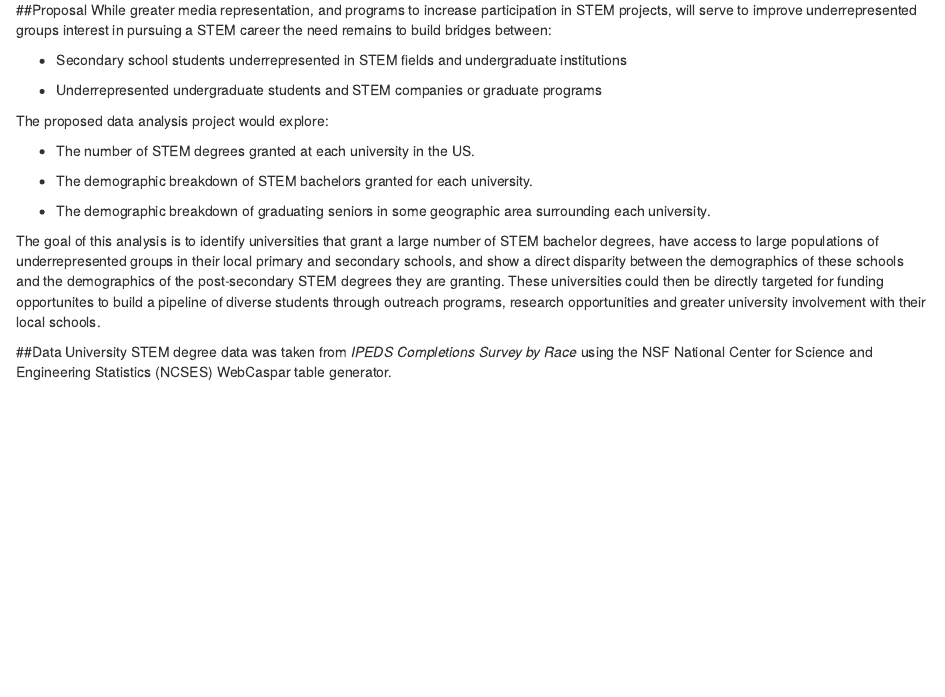
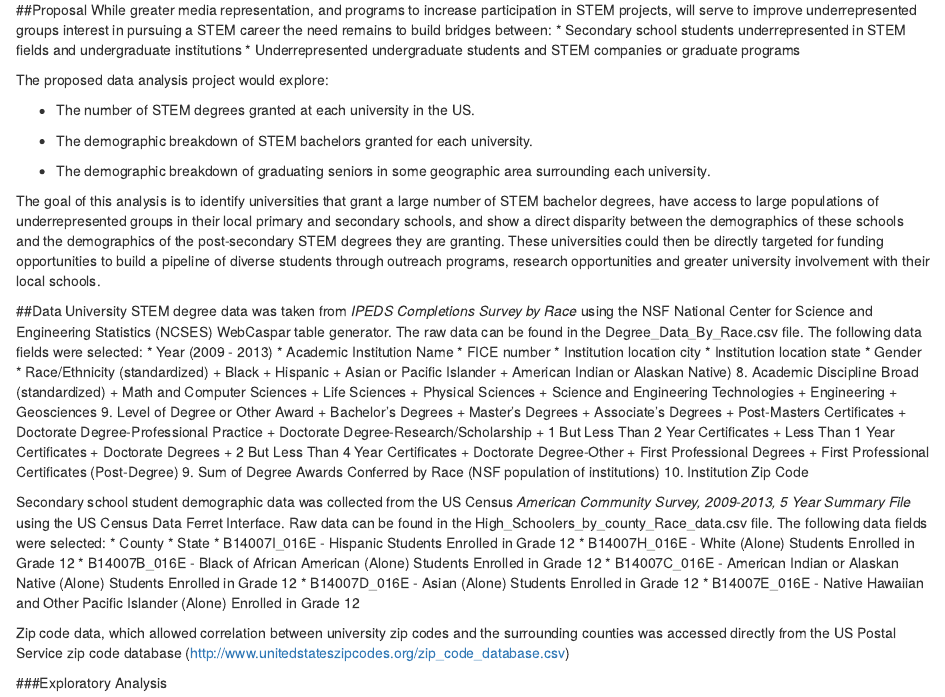
Before and after one commit to rachaelvictoria/DataIncubator, an R Markdown document (DataIncubator.Rmd): the page in a window 1100 px wide, from 300 px down before the commit and from 280 px down after it, so that both start at the same text. Rendered offline with R 4.5, knitr and Pandoc, with nearby package versions.

Commit message:
Update DataIncubator.Rmd

```diff
--- a/DataIncubator.Rmd
+++ b/DataIncubator.Rmd
@@ -36,7 +32,30 @@ The proposed data analysis project would explore:
 
 * The demographic breakdown of graduating seniors in some geographic area surrounding each university.
 
-The goal of this analysis is to identify universities that grant a large number of STEM bachelor degrees, have access to large populations of underrepresented groups in their local primary and secondary schools, and show a direct disparity between the demographics of these schools and the demographics of the post-secondary STEM degrees they are granting. These universities could then be directly targeted for funding opportunites to build a pipeline of diverse students through outreach programs, research opportunities and greater university involvement with their local schools.
+The goal of this analysis is to identify universities that grant a large number of STEM bachelor degrees, have access to large populations of underrepresented groups in their local primary and secondary schools, and show a direct disparity between the demographics of these schools and the demographics of the post-secondary STEM degrees they are granting. These universities could then be directly targeted for funding opportunities to build a pipeline of diverse students through outreach programs, research opportunities and greater university involvement with their local schools.
 
 ##Data
-University STEM degree data was taken from *IPEDS Completions Survey by Race* using the NSF National Center for Science and Engineering Statistics (NCSES) WebCaspar table generator.
+University STEM degree data was taken from *IPEDS Completions Survey by Race* using the NSF National Center for Science and Engineering Statistics (NCSES) WebCaspar table generator.  The raw data can be found in the Degree_Data_By_Race.csv file.
+The following data fields were selected:
+* Year (2009 - 2013)
+* Academic Institution Name
+* FICE number
+* Institution location city
+* Institution location state
+* Gender
+* Race/Ethnicity (standardized)
+  + Black
+  + Hispanic
+  + Asian or Pacific Islander
+  + American Indian or Alaskan Native)
+8. Academic Discipline Broad (standardized)
+  + Math and Computer Sciences
+  + Life Sciences
+  + Physical Sciences
+  + Science and Engineering Technologies
+  + Engineering
+  + Geosciences
+9. Level of Degree or Other Award
+  + Bachelor's Degrees
+  + Master's Degrees
+  + Associate's Degrees
@@ -42,0 +65,24 @@ University STEM degree data was taken from *IPEDS Completions Survey by Race* us
+  + 1 But Less Than 2 Year Certificates
+  + Less Than 1 Year Certificates
+  + Doctorate Degrees
+  + 2 But Less Than 4 Year Certificates
+  + Doctorate Degree-Other
+  + First Professional Degrees
+  + First Professional Certificates (Post-Degree)
+9. Sum of Degree Awards Conferred by Race (NSF population of institutions)
+10. Institution Zip Code
+
+Secondary school student demographic data was collected from the US Census *American Community Survey, 2009-2013, 5 Year Summary File* using the US Census Data Ferret Interface. Raw data can be found in the High_Schoolers_by_county_Race_data.csv file.
+The following data fields were selected:
+* County
+* State
+* B14007I_016E - Hispanic Students Enrolled in Grade 12
+* B14007H_016E - White (Alone) Students Enrolled in Grade 12
+* B14007B_016E - Black of African American (Alone) Students Enrolled in Grade 12
+* B14007C_016E - American Indian or Alaskan Native (Alone) Students Enrolled in Grade 12
+* B14007D_016E - Asian (Alone) Students Enrolled in Grade 12
+* B14007E_016E - Native Hawaiian and Other Pacific Islander (Alone) Enrolled in Grade 12
+
+Zip code data, which allowed correlation between university zip codes and the surrounding counties was accessed directly from the US Postal Service zip code database (http://www.unitedstateszipcodes.org/zip_code_database.csv)
+
+###Exploratory Analysis
```
Also changed, not shown: DataIncubator.Rmd (7 more changed lines).
